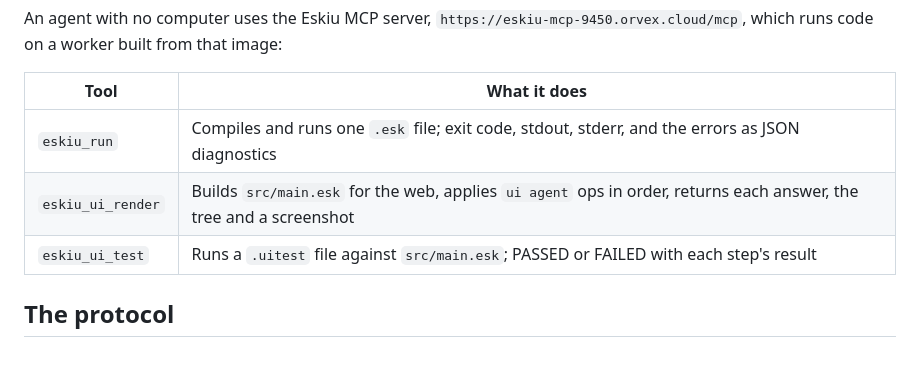
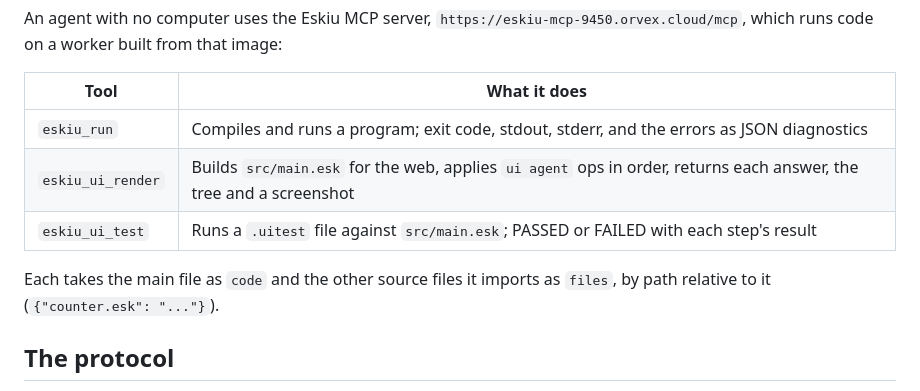
Before and after one commit to eskiu-lang/ui, a Markdown page: docs/agents.md, the part around the change. GitHub-like rendering; blank space fills up the shorter version.

Commit message:
docs: files in the MCP tools

```diff
--- a/docs/agents.md
+++ b/docs/agents.md
@@ -352,9 +352,12 @@ which runs code on a worker built from that image:
 
 | Tool | What it does |
 |---|---|
-| `eskiu_run` | Compiles and runs one `.esk` file; exit code, stdout, stderr, and the errors as JSON diagnostics |
+| `eskiu_run` | Compiles and runs a program; exit code, stdout, stderr, and the errors as JSON diagnostics |
 | `eskiu_ui_render` | Builds `src/main.esk` for the web, applies `ui agent` ops in order, returns each answer, the tree and a screenshot |
 | `eskiu_ui_test` | Runs a `.uitest` file against `src/main.esk`; PASSED or FAILED with each step's result |
+
+Each takes the main file as `code` and the other source files it imports as `files`, by
+path relative to it (`{"counter.esk": "..."}`).
 
 ## The protocol
 
```
